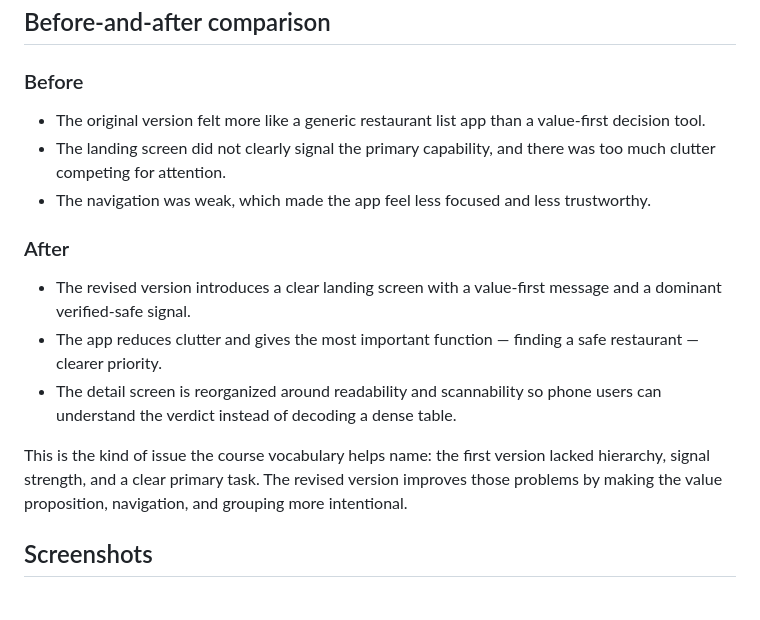
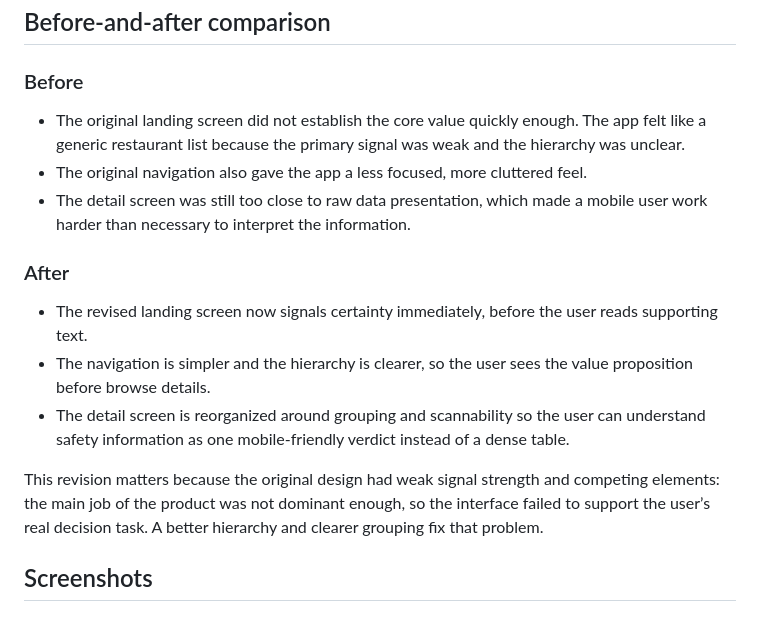
Before and after one commit to Master-004/glutenScoutWebApp, a Markdown page: README.md, the part around one of its changes. Rendered like a GitHub page.

```diff
--- a/README.md
+++ b/README.md
@@ -70,16 +72,16 @@ Live prototype: https://gluten-scout-web-app.vercel.app/
 ## Before-and-after comparison
 
 ### Before
-- The original version felt more like a generic restaurant list app than a value-first decision tool.
-- The landing screen did not clearly signal the primary capability, and there was too much clutter competing for attention.
-- The navigation was weak, which made the app feel less focused and less trustworthy.
+- The original landing screen did not establish the core value quickly enough. The app felt like a generic restaurant list because the primary signal was weak and the hierarchy was unclear.
+- The original navigation also gave the app a less focused, more cluttered feel.
+- The detail screen was still too close to raw data presentation, which made a mobile user work harder than necessary to interpret the information.
 
 ### After
-- The revised version introduces a clear landing screen with a value-first message and a dominant verified-safe signal.
-- The app reduces clutter and gives the most important function — finding a safe restaurant — clearer priority.
-- The detail screen is reorganized around readability and scannability so phone users can understand the verdict instead of decoding a dense table.
+- The revised landing screen now signals certainty immediately, before the user reads supporting text.
+- The navigation is simpler and the hierarchy is clearer, so the user sees the value proposition before browse details.
+- The detail screen is reorganized around grouping and scannability so the user can understand safety information as one mobile-friendly verdict instead of a dense table.
 
-This is the kind of issue the course vocabulary helps name: the first version lacked hierarchy, signal strength, and a clear primary task. The revised version improves those problems by making the value proposition, navigation, and grouping more intentional.
+This revision matters because the original design had weak signal strength and competing elements: the main job of the product was not dominant enough, so the interface failed to support the user’s real decision task. A better hierarchy and clearer grouping fix that problem.
 
 ## Screenshots
 
```
Also changed, not shown: other parts of README.md (+21 -19 lines).
